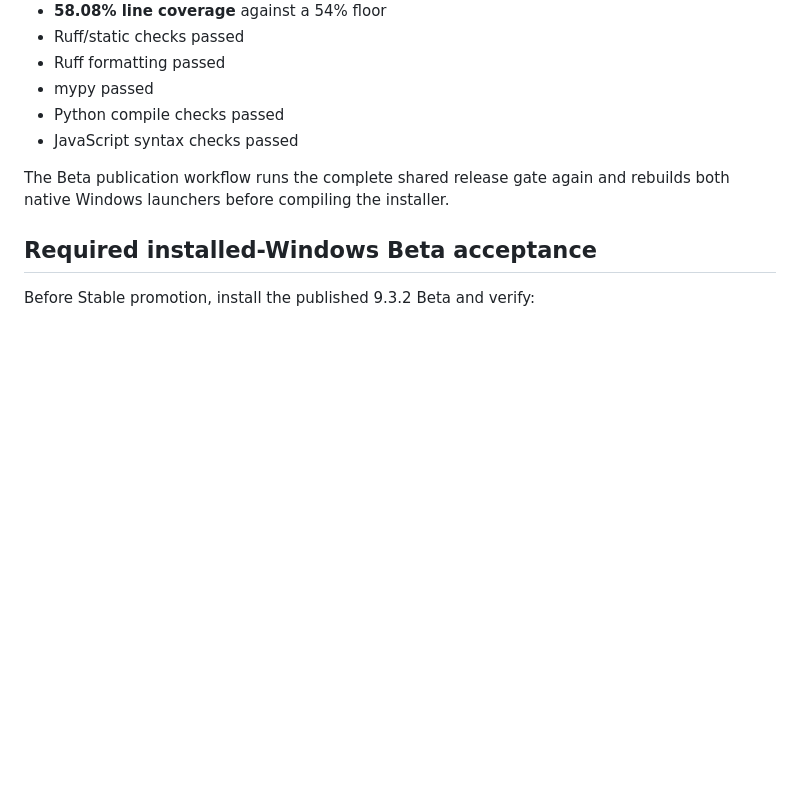
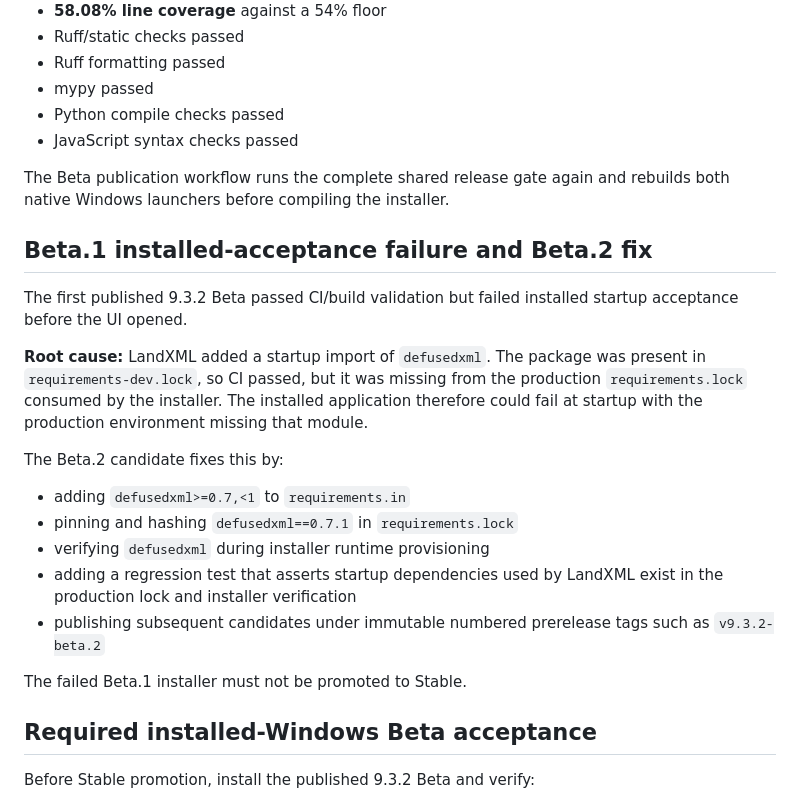
Before and after one commit to cpaul1988/SurveySync, a Markdown page: RELEASE_NOTES_v9_3_2.md, the part around the change. GitHub-like rendering; blank space fills up the shorter version.

Commit message:
Document Beta.1 startup failure and Beta.2 fix

```diff
--- a/RELEASE_NOTES_v9_3_2.md
+++ b/RELEASE_NOTES_v9_3_2.md
@@ -111,6 +111,22 @@ The open-source integration branch passed SurveySync Quality run **#80** before
 
 The Beta publication workflow runs the complete shared release gate again and rebuilds both native Windows launchers before compiling the installer.
 
+## Beta.1 installed-acceptance failure and Beta.2 fix
+
+The first published 9.3.2 Beta passed CI/build validation but failed installed startup acceptance before the UI opened.
+
+**Root cause:** LandXML added a startup import of `defusedxml`. The package was present in `requirements-dev.lock`, so CI passed, but it was missing from the production `requirements.lock` consumed by the installer. The installed application therefore could fail at startup with the production environment missing that module.
+
+The Beta.2 candidate fixes this by:
+
+- adding `defusedxml>=0.7,<1` to `requirements.in`
+- pinning and hashing `defusedxml==0.7.1` in `requirements.lock`
+- verifying `defusedxml` during installer runtime provisioning
+- adding a regression test that asserts startup dependencies used by LandXML exist in the production lock and installer verification
+- publishing subsequent candidates under immutable numbered prerelease tags such as `v9.3.2-beta.2`
+
+The failed Beta.1 installer must not be promoted to Stable.
+
 ## Required installed-Windows Beta acceptance
 
 Before Stable promotion, install the published 9.3.2 Beta and verify:
```
